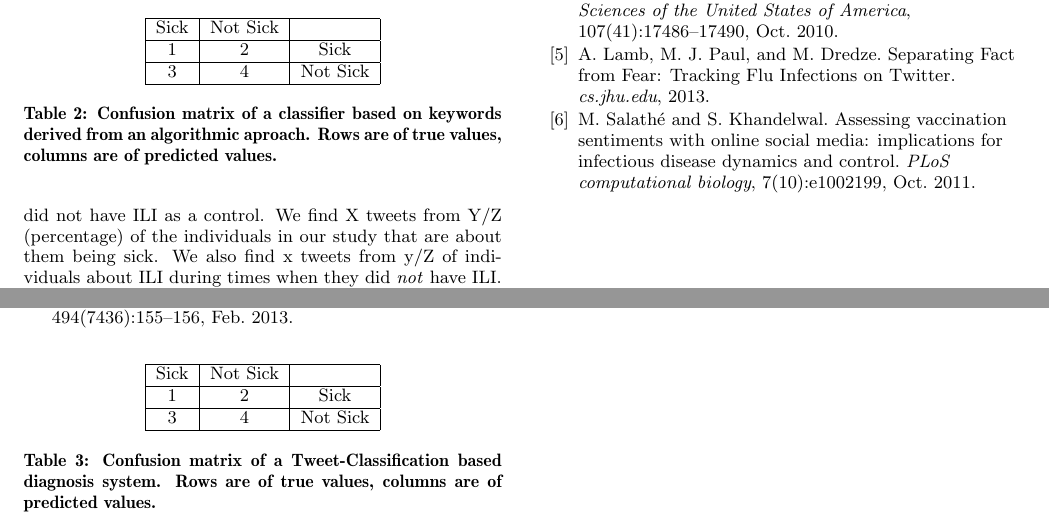
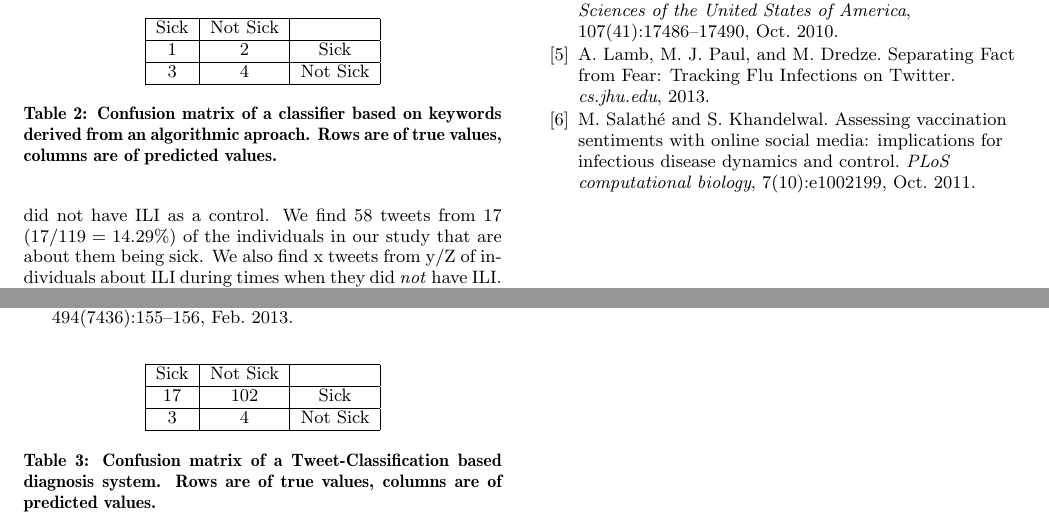
Before and after one commit to digitalepidemiologylab/UHS-Analysis, a LaTeX paper (Bodnar_www2014.tex): two parts of page 2 of 2, joined at a grey line, cut so that both start at the same text. Compiled offline with pdfLaTeX.

Commit message:
initial results for 4.1

```diff
--- a/Bodnar_www2014.tex
+++ b/Bodnar_www2014.tex
@@ -141,7 +141,7 @@ In this section, we consider diagnosis based on classifying an individual tweet'
 First we go the route of AUTHOR and AUTHOR by defining a set of keywords that are positive signals of influenza. We choose KEYWORD LIST as our set of keywords. Of the 999 keywords, we find a significantly higher amount of 999 keywords during months when the user had ILI. (See table X). Additionally, we use METHOD to automatically find keywords with a significant effect (See table Y). In both of these cases, we preprocess the data by tokenizing the text with the regex "REGEX", remove stop words\footnote{Stop words taken from HERE}, perform iterated levins stemming and ignoring case. For each keyword \(x\), we define an individual as sick on month \(m\) if their Twitter stream contains \(x\) atleast one time. We find this method to correctly classify users \% of the time. (See tables \ref{tab:tweet_keyword_expert_confusion} and \ref{tab:tweet_keyword_algorithm_classified_confusion})
 
 
-Finally, we hand rate all 1609 tweets that were posted by individuals during the time of their illness for information regarding the user's health. Additionally we sample a randomly selected set of 1609 tweets from times when the users did not have ILI as a control. We find X tweets from Y/Z (percentage) of the individuals in our study that are about them being sick. We also find x tweets from y/Z of individuals about ILI during times when they did \textit{not} have ILI. Thus we would expect a health monitoring system based off of tweet classification to operate at \% accuracy. (See table \ref{tab:tweet_classified_confusion})
+Finally, we hand rate all 1609 tweets that were posted by individuals during the time of their illness for information regarding the user's health. Additionally we sample a randomly selected set of 1609 tweets from times when the users did not have ILI as a control. We find 58 tweets from 17 (\(17/119 = 14.29\%\)) of the individuals in our study that are about them being sick. We also find x tweets from y/Z of individuals about ILI during times when they did \textit{not} have ILI. Thus we would expect a health monitoring system based off of tweet classification to operate at \% accuracy. (See table \ref{tab:tweet_classified_confusion})
 
 
 \begin{table}
@@ -170,7 +170,7 @@ Sick&Not Sick&\ \\ \hline
 \centering
 \begin{tabular}{|c|c|c|} \hline
 Sick&Not Sick&\ \\ \hline
-1 & 2& Sick\\ \hline
+17 & 102 & Sick\\ \hline
 3 & 4  & Not Sick\\
 \hline\end{tabular}
 \caption{Confusion matrix of a Tweet-Classification based diagnosis system. Rows are of true values, columns are of predicted values.}
```
Also changed, not shown: Bodnar_www2014.pdf, 1 other file.
